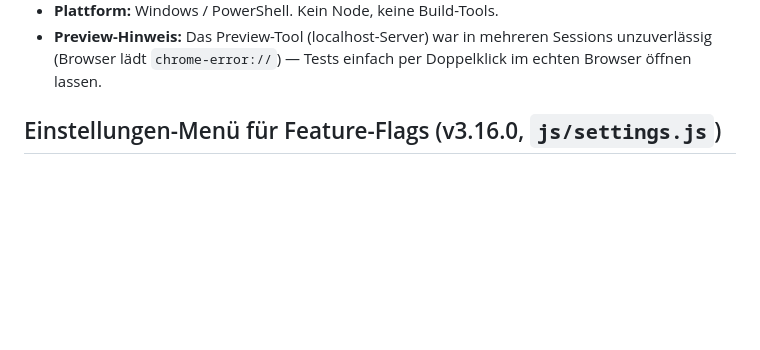
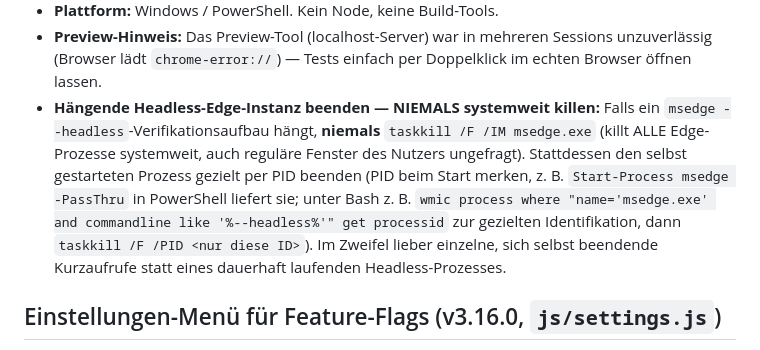
Before and after one commit to Birnify/pizza-rechner, a Markdown page: pizza-rechner-KONTEXT.md, the part around the change. Rendered like a GitHub page; blank space fills up the shorter version.

Commit message:
docs: Sicherheitshinweis fuer haengende Headless-Edge-Prozesse
Praezisiert das Vorgehen bei haengenden Verifikations-Setups: gezielt per
PID beenden statt systemweit alle msedge.exe-Prozesse zu killen (Nachtrag
nach einem Vorfall im vorherigen Zyklus).

```diff
--- a/pizza-rechner-KONTEXT.md
+++ b/pizza-rechner-KONTEXT.md
@@ -530,6 +530,14 @@ nach dem Rebuild, gegenprüfen), sonst zeigt die Live-App die falsche Version an
 - **Plattform:** Windows / PowerShell. Kein Node, keine Build-Tools.
 - **Preview-Hinweis:** Das Preview-Tool (localhost-Server) war in mehreren Sessions unzuverlässig
   (Browser lädt `chrome-error://`) — Tests einfach per Doppelklick im echten Browser öffnen lassen.
+- **Hängende Headless-Edge-Instanz beenden — NIEMALS systemweit killen:** Falls ein
+  `msedge --headless`-Verifikationsaufbau hängt, **niemals** `taskkill /F /IM msedge.exe`
+  (killt ALLE Edge-Prozesse systemweit, auch reguläre Fenster des Nutzers ungefragt).
+  Stattdessen den selbst gestarteten Prozess gezielt per PID beenden (PID beim Start merken,
+  z. B. `Start-Process msedge -PassThru` in PowerShell liefert sie; unter Bash z. B. `wmic
+  process where "name='msedge.exe' and commandline like '%--headless%'" get processid` zur
+  gezielten Identifikation, dann `taskkill /F /PID <nur diese ID>`). Im Zweifel lieber einzelne,
+  sich selbst beendende Kurzaufrufe statt eines dauerhaft laufenden Headless-Prozesses.
 
 ## Einstellungen-Menü für Feature-Flags (v3.16.0, `js/settings.js`)
 
```
